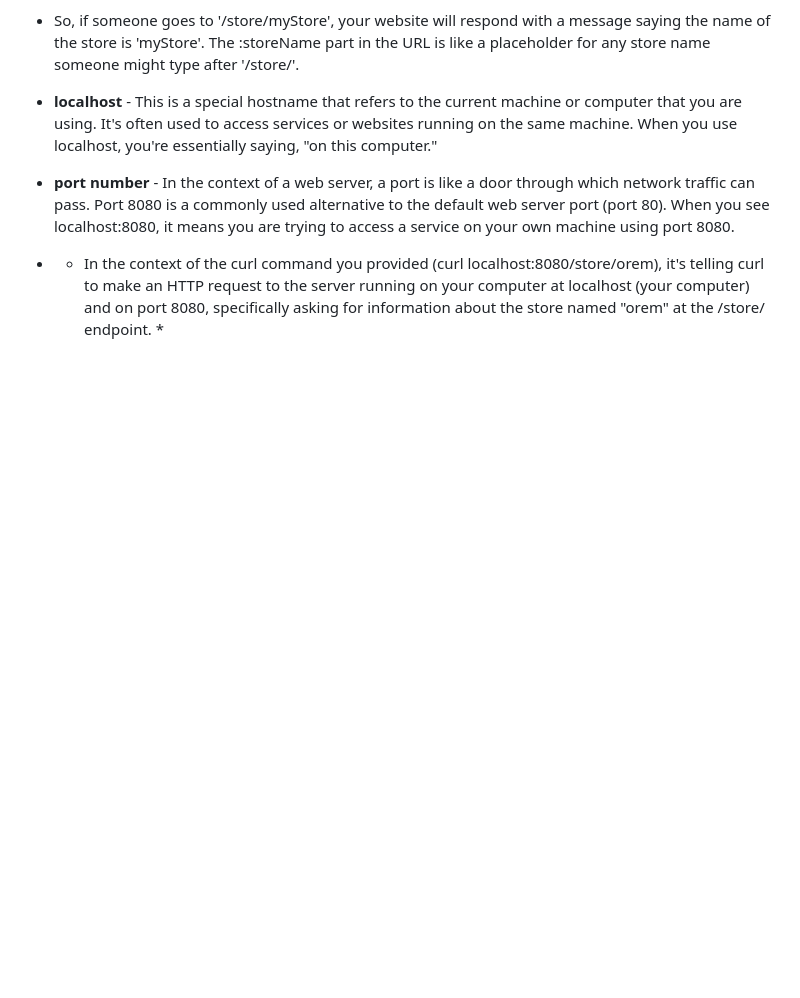
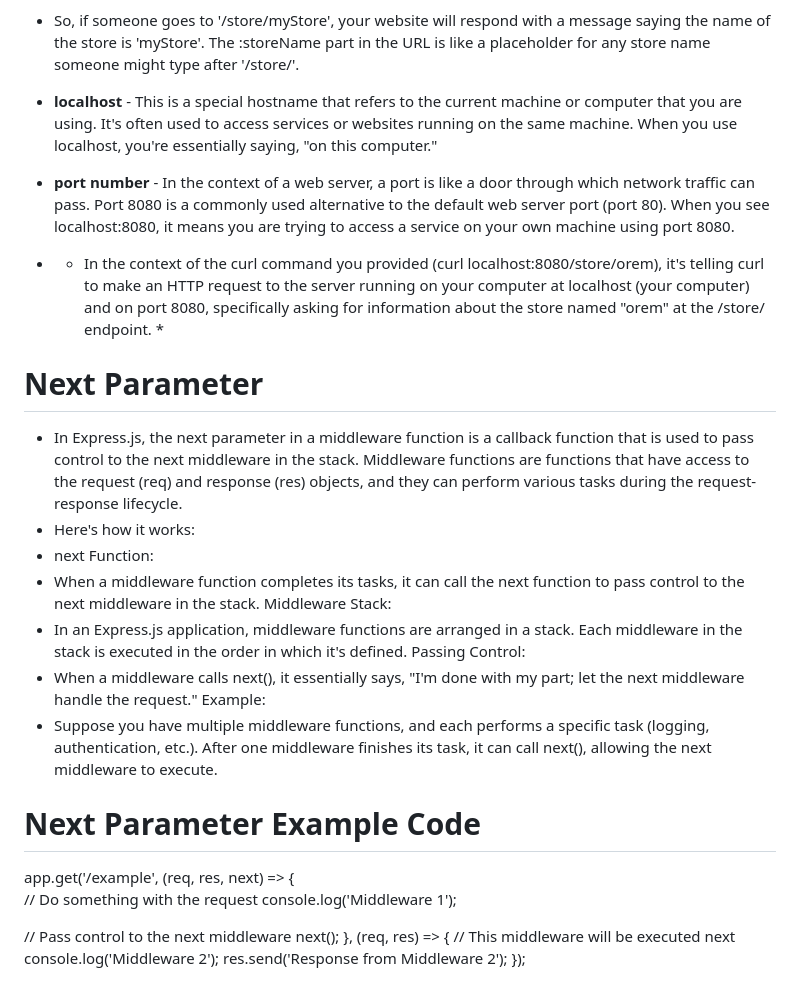
Before and after one commit to jojojovela/startup, a Markdown page: notes.md, the part around the change. GitHub-like rendering; blank space fills up the shorter version.

```diff
--- a/notes.md
+++ b/notes.md
@@ -69,3 +69,27 @@ For this deliverable I properly styled the application into its final appearance
 - **port number** - In the context of a web server, a port is like a door through which network traffic can pass. Port 8080 is a commonly used alternative to the default web server port (port 80). When you see localhost:8080, it means you are trying to access a service on your own machine using port 8080.
 
 - * In the context of the curl command you provided (curl localhost:8080/store/orem), it's telling curl to make an HTTP request to the server running on your computer at localhost (your computer) and on port 8080, specifically asking for information about the store named "orem" at the /store/ endpoint. *
+
+# Next Parameter
+- In Express.js, the next parameter in a middleware function is a callback function that is used to pass control to the next middleware in the stack. Middleware functions are functions that have access to the request (req) and response (res) objects, and they can perform various tasks during the request-response lifecycle.
+- Here's how it works:
+- next Function:
+- When a middleware function completes its tasks, it can call the next function to pass control to the next middleware in the stack.
+Middleware Stack:
+- In an Express.js application, middleware functions are arranged in a stack. Each middleware in the stack is executed in the order in which it's defined.
+Passing Control:
+- When a middleware calls next(), it essentially says, "I'm done with my part; let the next middleware handle the request."
+Example:
+- Suppose you have multiple middleware functions, and each performs a specific task (logging, authentication, etc.). After one middleware finishes its task, it can call next(), allowing the next middleware to execute.
+# Next Parameter Example Code
+  app.get('/example', (req, res, next) => {
+  // Do something with the request
+  console.log('Middleware 1');
+
+  // Pass control to the next middleware
+  next();
+}, (req, res) => {
+  // This middleware will be executed next
+  console.log('Middleware 2');
+  res.send('Response from Middleware 2');
+});
```
